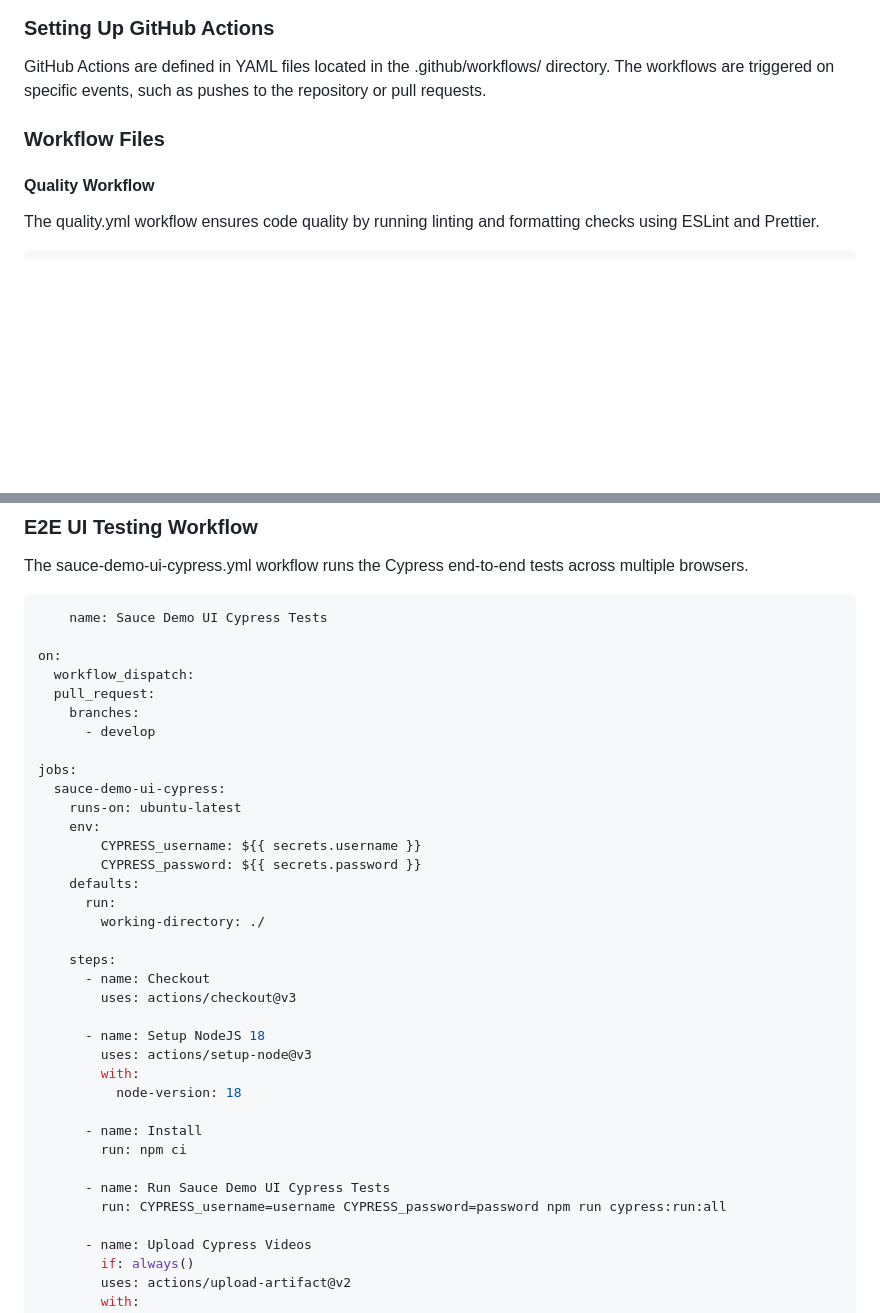
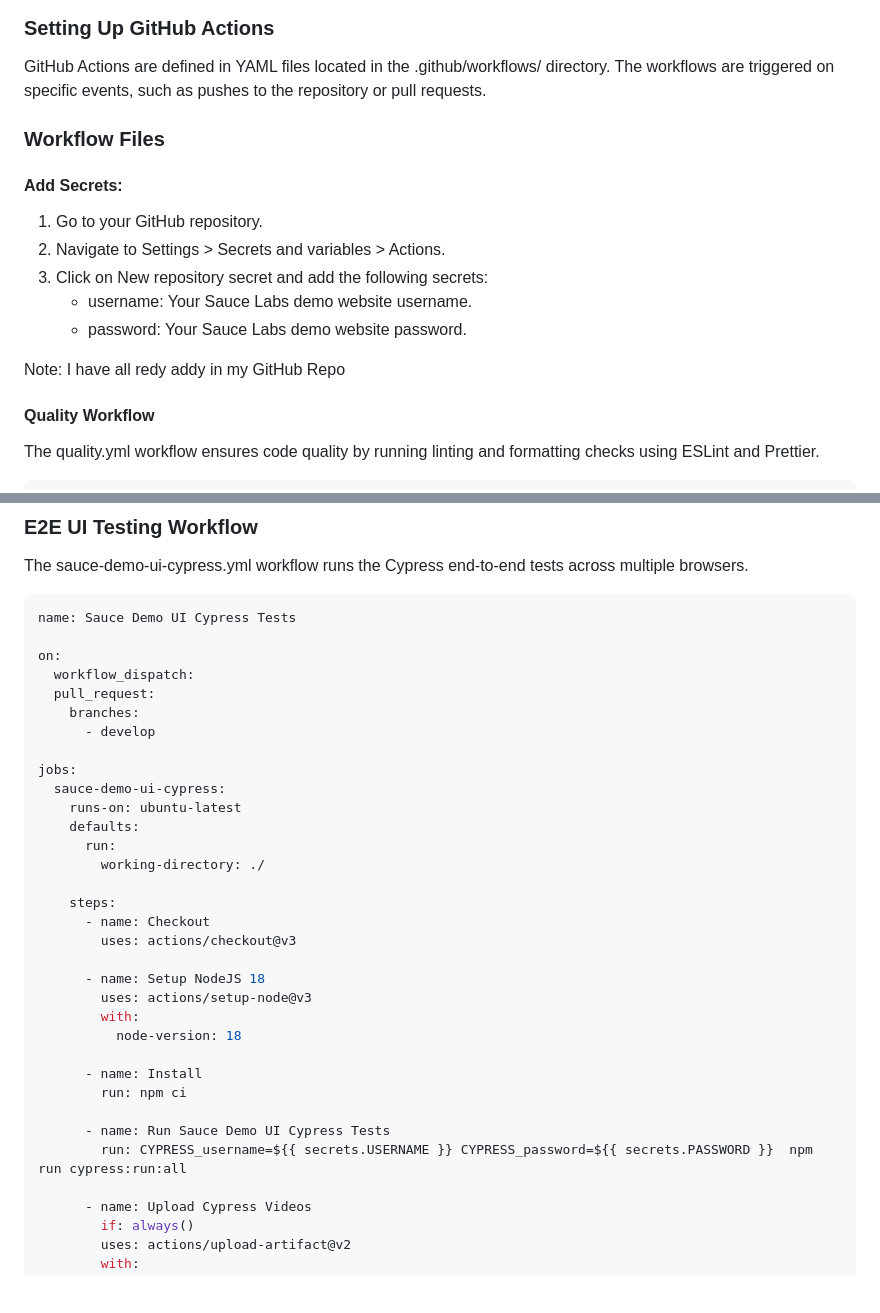
Before and after one commit to srthorat/sauce-lab-ats-cypress-typescript, a Markdown page: README.md, 2 parts joined by grey strips. Drawn GitHub-style; blank space fills up the shorter version.

````diff
--- a/README.md
+++ b/README.md
@@ -256,6 +256,16 @@ This project uses GitHub Actions for Continuous Integration and Continuous Deplo
 GitHub Actions are defined in YAML files located in the .github/workflows/ directory. The workflows are triggered on specific events, such as pushes to the repository or pull requests.
 
 ### Workflow Files
+#### Add Secrets:
+
+1. Go to your GitHub repository.
+2. Navigate to Settings > Secrets and variables > Actions.
+3. Click on New repository secret and add the following secrets:
+    - username: Your Sauce Labs demo website username.
+    - password: Your Sauce Labs demo website password.
+
+Note: I have all redy addy in my GitHub Repo
+
 #### Quality Workflow
 The quality.yml workflow ensures code quality by running linting and formatting checks using ESLint and Prettier.
 ```shell
@@ -288,7 +298,7 @@ jobs:
 ### E2E UI Testing Workflow
 The sauce-demo-ui-cypress.yml workflow runs the Cypress end-to-end tests across multiple browsers.
 ```shell
-    name: Sauce Demo UI Cypress Tests
+name: Sauce Demo UI Cypress Tests
 
 on:
   workflow_dispatch:
@@ -299,9 +309,6 @@ on:
 jobs:
   sauce-demo-ui-cypress:
     runs-on: ubuntu-latest
-    env:
-        CYPRESS_username: ${{ secrets.username }}
-        CYPRESS_password: ${{ secrets.password }}
     defaults:
       run:
         working-directory: ./
@@ -319,7 +326,7 @@ jobs:
         run: npm ci
 
       - name: Run Sauce Demo UI Cypress Tests
-        run: CYPRESS_username=username CYPRESS_password=password npm run cypress:run:all
+        run: CYPRESS_username=${{ secrets.USERNAME }} CYPRESS_password=${{ secrets.PASSWORD }}  npm run cypress:run:all
 
       - name: Upload Cypress Videos
         if: always()
````
